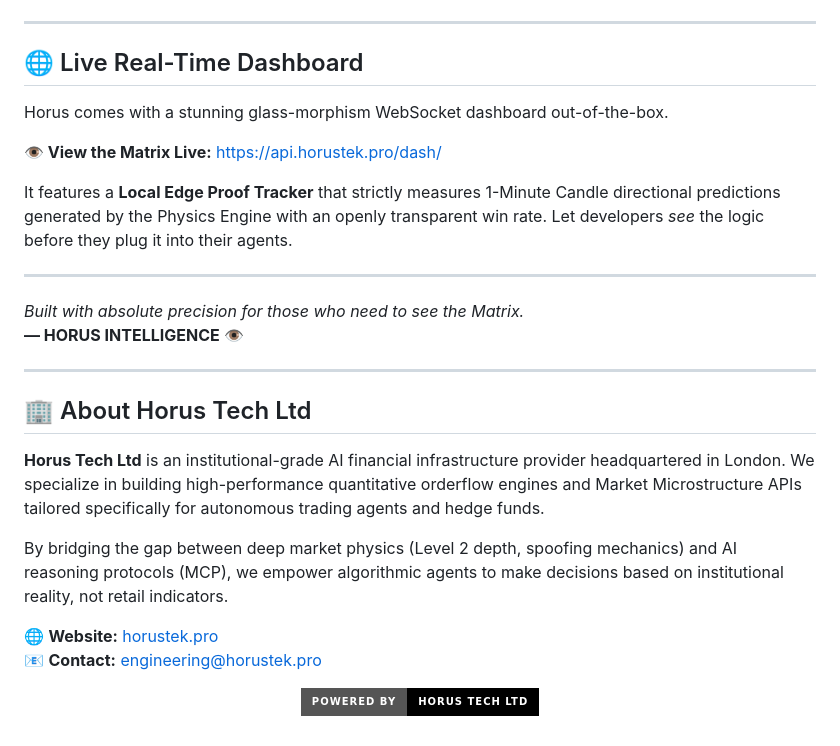
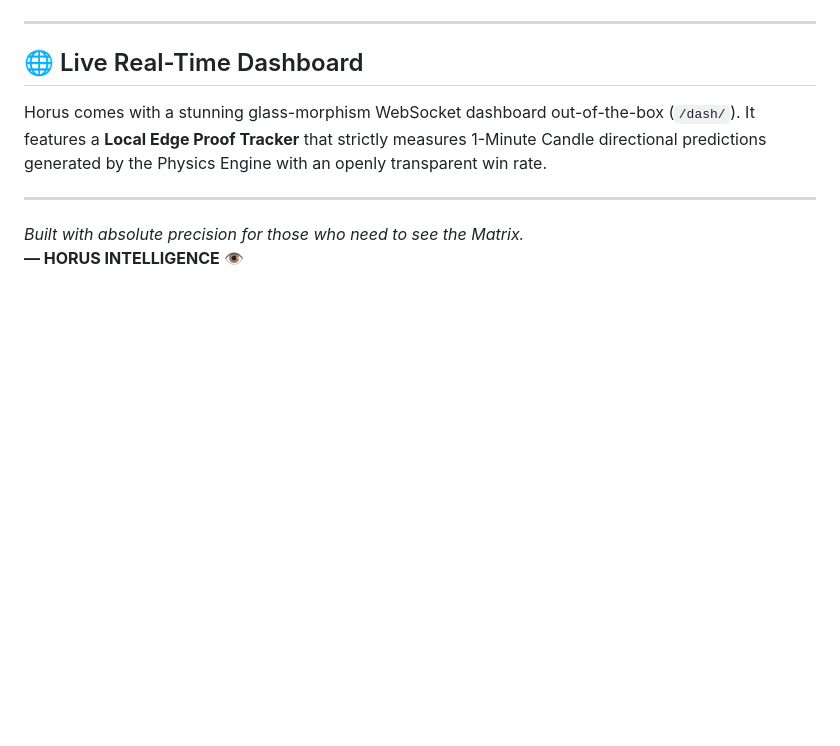
Before and after one commit to horustechltd/horus-flow-mcp, a Markdown page: README.md, the part around the change. GitHub-like rendering; badges without logos; blank space fills up the shorter version.

```diff
--- a/README.md
+++ b/README.md
@@ -150,27 +150,9 @@ if flow_data['signal'] in ['EMERGENCY_DUMP', 'BAILOUT', 'LIQUIDITY_EVENT']:
 ---
 
 ## 🌐 Live Real-Time Dashboard
-Horus comes with a stunning glass-morphism WebSocket dashboard out-of-the-box.
-
-**👁️ View the Matrix Live:** [https://api.horustek.pro/dash/](https://api.horustek.pro/dash/)
-
-It features a **Local Edge Proof Tracker** that strictly measures 1-Minute Candle directional predictions generated by the Physics Engine with an openly transparent win rate. Let developers *see* the logic before they plug it into their agents.
+Horus comes with a stunning glass-morphism WebSocket dashboard out-of-the-box (`/dash/`).
+It features a **Local Edge Proof Tracker** that strictly measures 1-Minute Candle directional predictions generated by the Physics Engine with an openly transparent win rate.
 
 ---
 *Built with absolute precision for those who need to see the Matrix.*
 <br/>**— HORUS INTELLIGENCE**  👁️
-
----
-
-## 🏢 About Horus Tech Ltd
-
-**Horus Tech Ltd** is an institutional-grade AI financial infrastructure provider headquartered in London. We specialize in building high-performance quantitative orderflow engines and Market Microstructure APIs tailored specifically for autonomous trading agents and hedge funds.
-
-By bridging the gap between deep market physics (Level 2 depth, spoofing mechanics) and AI reasoning protocols (MCP), we empower algorithmic agents to make decisions based on institutional reality, not retail indicators.
-
-🌐 **Website:** [horustek.pro](https://horustek.pro)
-📧 **Contact:** engineering@horustek.pro
-
-<p align="center">
-  <img src="https://img.shields.io/badge/Powered%20by-HORUS%20TECH%20LTD-black?style=for-the-badge&logo=shield" alt="Horus Tech Ltd">
-</p>
```
